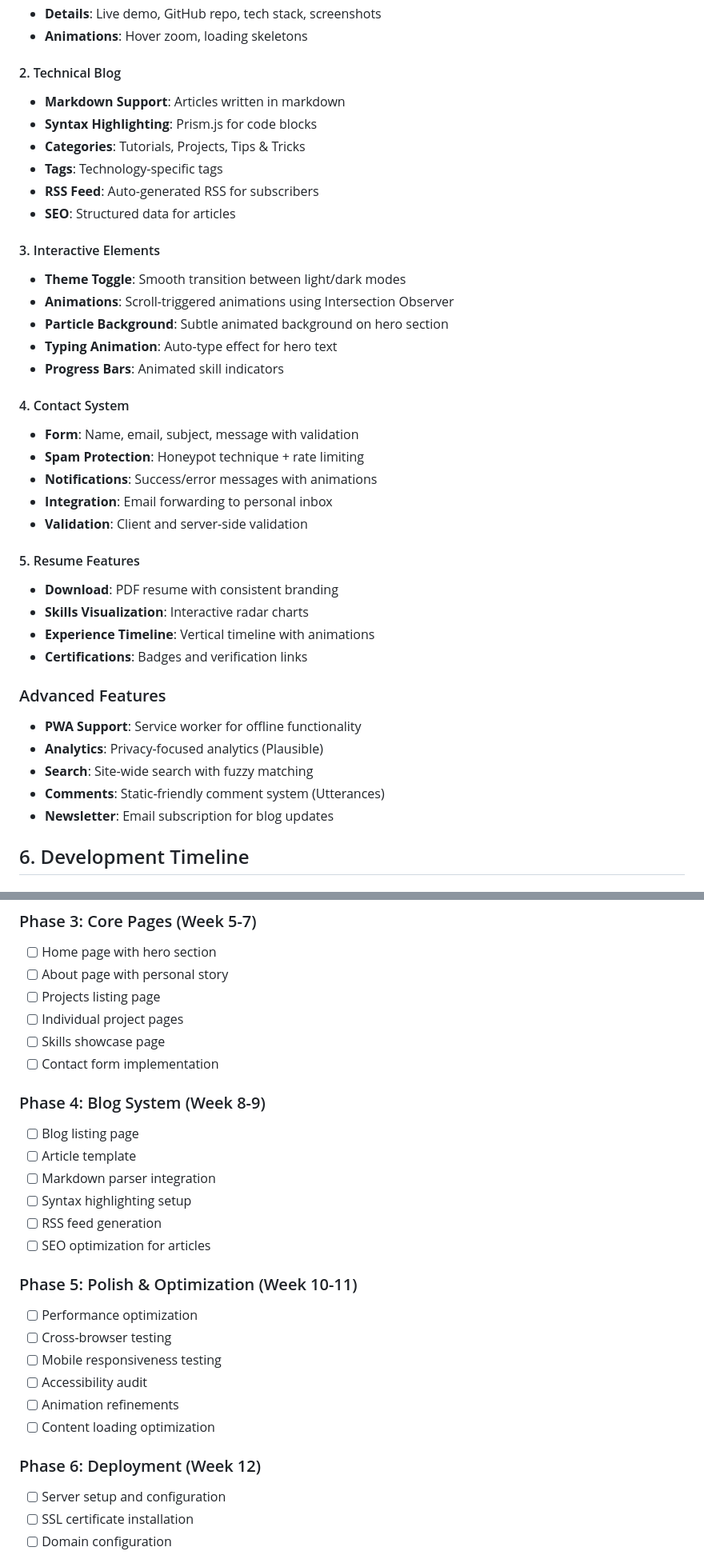
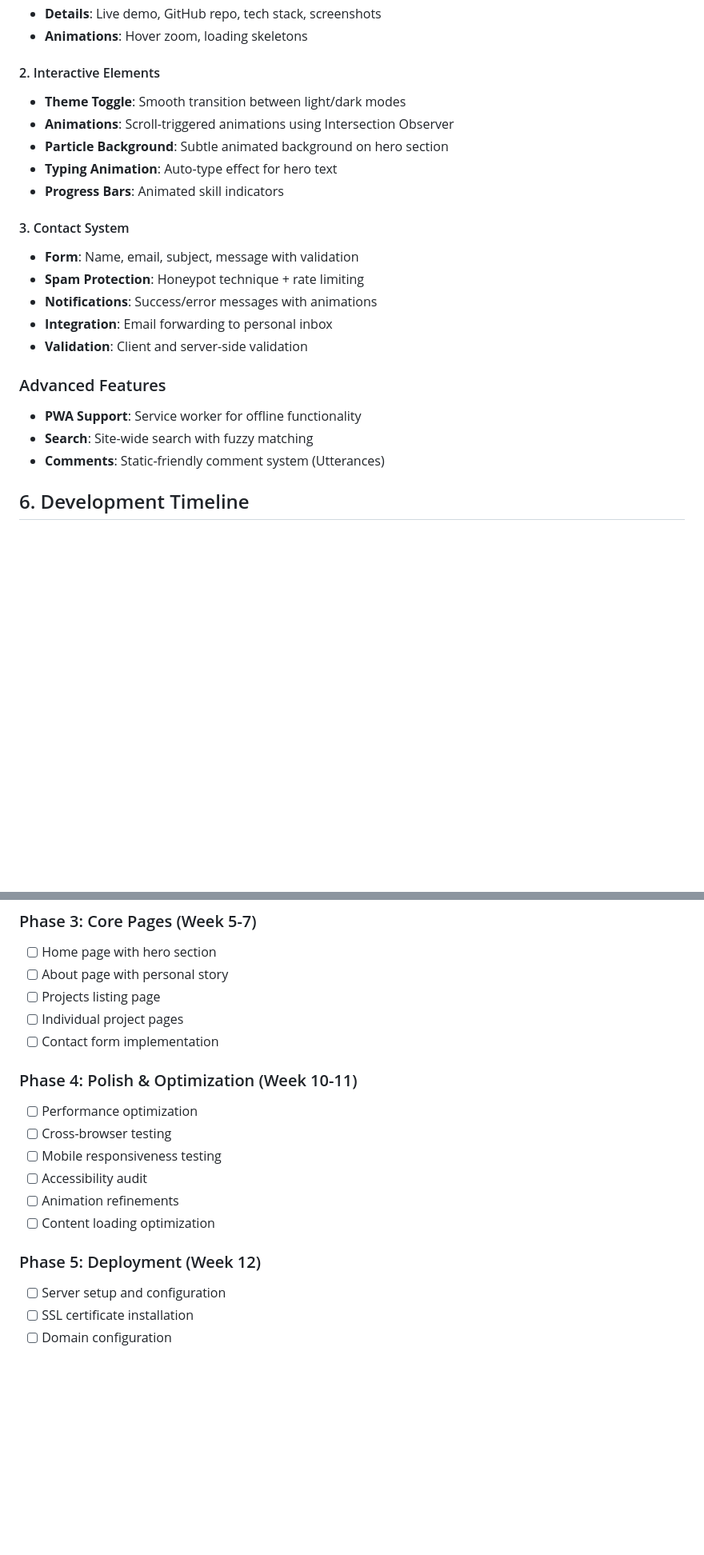
Before and after one commit to caissara2dev/portfolio, a Markdown page: portfolio-project-plan.md, 2 parts joined by grey strips. Shown at 80% size. GitHub-like rendering; blank space fills up the shorter version.

Commit message:
updated portfolio project plan and README

```diff
--- a/portfolio-project-plan.md
+++ b/portfolio-project-plan.md
@@ -110,40 +102,24 @@ Create a vibrant, interactive portfolio website that serves as a digital showcas
 - **Details**: Live demo, GitHub repo, tech stack, screenshots
 - **Animations**: Hover zoom, loading skeletons
 
-#### 2. Technical Blog
-- **Markdown Support**: Articles written in markdown
-- **Syntax Highlighting**: Prism.js for code blocks
-- **Categories**: Tutorials, Projects, Tips & Tricks
-- **Tags**: Technology-specific tags
-- **RSS Feed**: Auto-generated RSS for subscribers
-- **SEO**: Structured data for articles
-
-#### 3. Interactive Elements
+#### 2. Interactive Elements
 - **Theme Toggle**: Smooth transition between light/dark modes
 - **Animations**: Scroll-triggered animations using Intersection Observer
 - **Particle Background**: Subtle animated background on hero section
 - **Typing Animation**: Auto-type effect for hero text
 - **Progress Bars**: Animated skill indicators
 
-#### 4. Contact System
+#### 3. Contact System
 - **Form**: Name, email, subject, message with validation
 - **Spam Protection**: Honeypot technique + rate limiting
 - **Notifications**: Success/error messages with animations
 - **Integration**: Email forwarding to personal inbox
 - **Validation**: Client and server-side validation
 
-#### 5. Resume Features
-- **Download**: PDF resume with consistent branding
-- **Skills Visualization**: Interactive radar charts
-- **Experience Timeline**: Vertical timeline with animations
-- **Certifications**: Badges and verification links
-
 ### Advanced Features
 - **PWA Support**: Service worker for offline functionality
-- **Analytics**: Privacy-focused analytics (Plausible)
 - **Search**: Site-wide search with fuzzy matching
 - **Comments**: Static-friendly comment system (Utterances)
-- **Newsletter**: Email subscription for blog updates
 
 ## 6. Development Timeline
 
@@ -168,18 +144,9 @@ Create a vibrant, interactive portfolio website that serves as a digital showcas
 - [ ] About page with personal story
 - [ ] Projects listing page
 - [ ] Individual project pages
-- [ ] Skills showcase page
 - [ ] Contact form implementation
 
-### Phase 4: Blog System (Week 8-9)
-- [ ] Blog listing page
-- [ ] Article template
-- [ ] Markdown parser integration
-- [ ] Syntax highlighting setup
-- [ ] RSS feed generation
-- [ ] SEO optimization for articles
-
-### Phase 5: Polish & Optimization (Week 10-11)
+### Phase 4: Polish & Optimization (Week 10-11)
 - [ ] Performance optimization
 - [ ] Cross-browser testing
 - [ ] Mobile responsiveness testing
@@ -187,7 +154,7 @@ Create a vibrant, interactive portfolio website that serves as a digital showcas
 - [ ] Animation refinements
 - [ ] Content loading optimization
 
-### Phase 6: Deployment (Week 12)
+### Phase 5: Deployment (Week 12)
 - [ ] Server setup and configuration
 - [ ] SSL certificate installation
 - [ ] Domain configuration
```
Also changed, not shown: other parts of portfolio-project-plan.md (+1 -11 lines), 1 other file.
